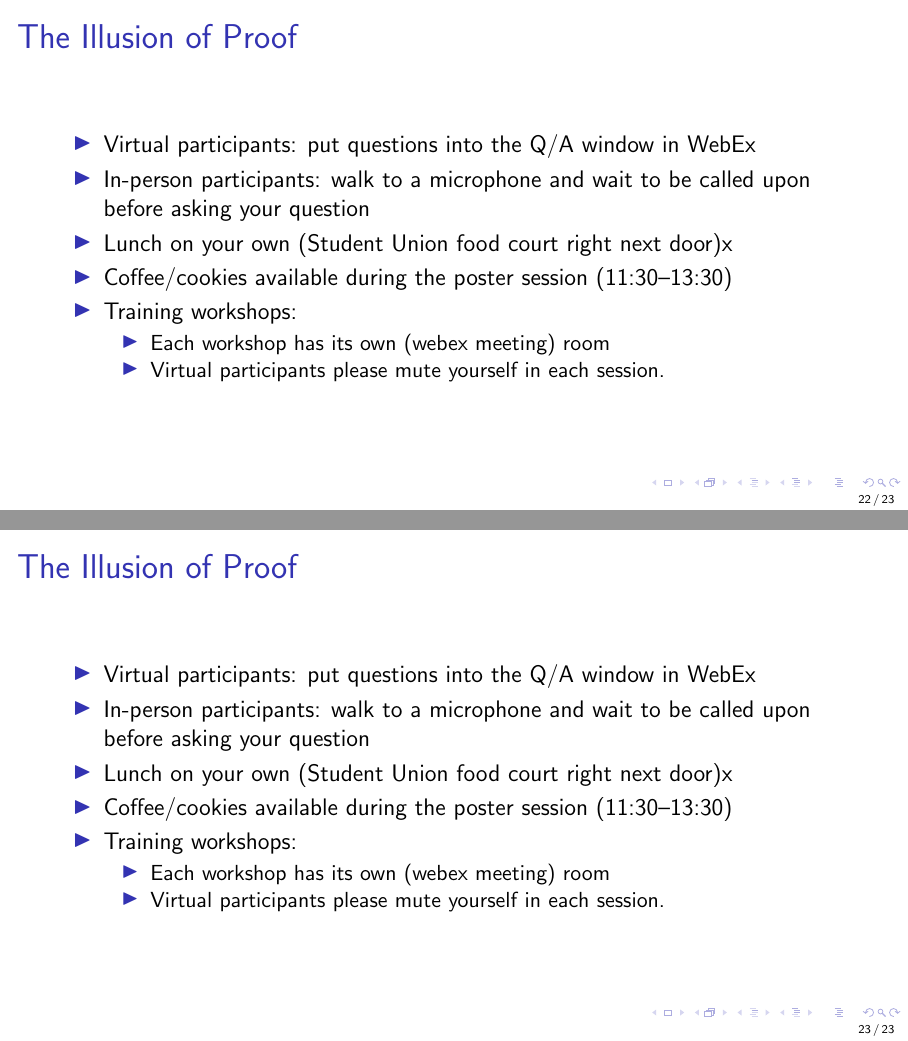
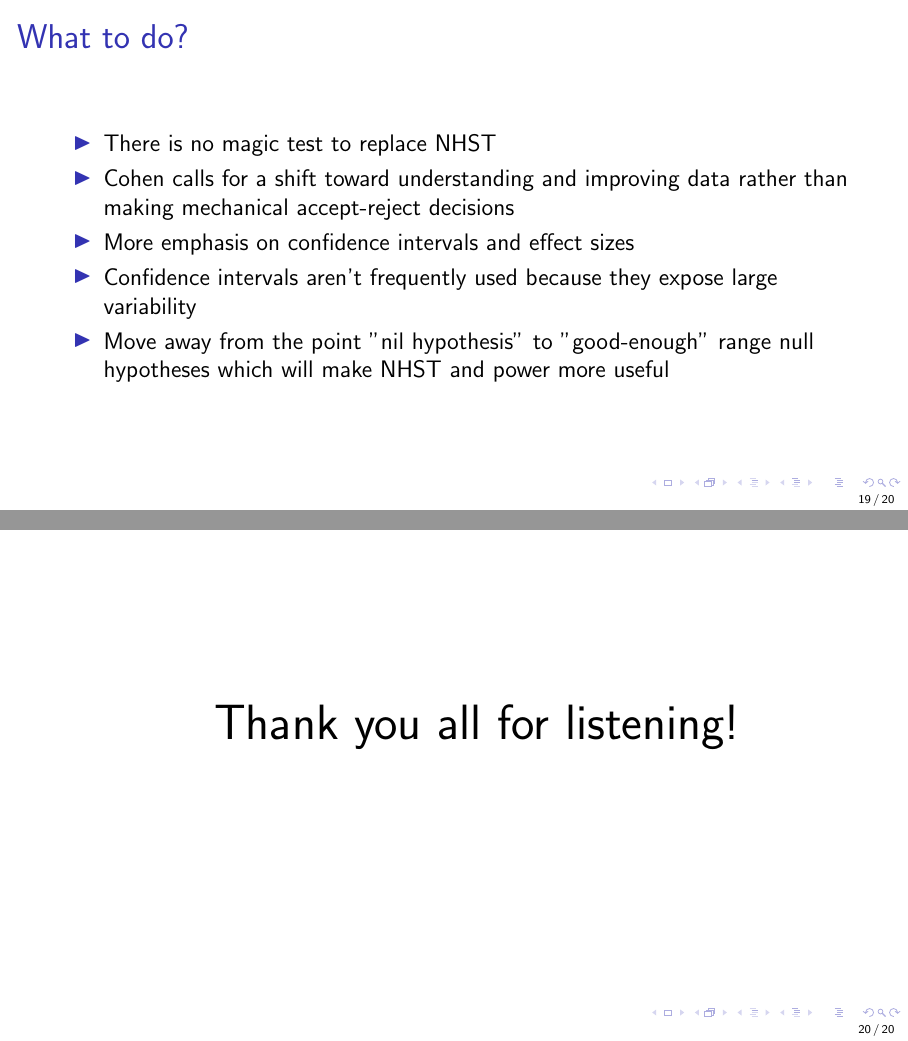
Before and after one commit to sw24f/seminar-presentation-williamquinlan02, LaTeX slides (slides/ucsas22.tex): pages 22 and 23 of 23 before the commit and pages 19 and 20 of 20 after it, joined at a grey line. Compiled offline with pdfLaTeX.

Commit message:
all slides complete

```diff
--- a/slides/ucsas22.tex
+++ b/slides/ucsas22.tex
@@ -269,15 +269,6 @@ P(H_0 | D) = \frac{P(H_0) \cdot P(\text{test wrong} | H_0)}{P(H_0) \cdot P(\text
   \end{itemize}
 \end{frame}
 
-%Slide 15
-\begin{frame}{The Illusion of Proof}
+%Slide 17
+\begin{frame}{The Nil Hypothesis cont.}
   \begin{itemize}
-  \item Virtual participants: put questions into the Q/A window in WebEx
-  \item In-person participants: walk to a microphone and wait to be called upon
-    before asking your question
-  \item Lunch on your own (Student Union food court right next door)x
-  \item Coffee/cookies available during the poster session (11:30--13:30)
-  \item Training workshops:
-    \begin{itemize}
-    \item Each workshop has its own (webex meeting) room
-    \item Virtual participants please mute yourself in each session.
@@ -289,11 +274,0 @@ P(H_0 | D) = \frac{P(H_0) \cdot P(\text{test wrong} | H_0)}{P(H_0) \cdot P(\text
-\begin{frame}{The Illusion of Proof}
-  \begin{itemize}
-  \item Virtual participants: put questions into the Q/A window in WebEx
-  \item In-person participants: walk to a microphone and wait to be called upon
-    before asking your question
-  \item Lunch on your own (Student Union food court right next door)x
-  \item Coffee/cookies available during the poster session (11:30--13:30)
-  \item Training workshops:
-    \begin{itemize}
-    \item Each workshop has its own (webex meeting) room
-    \item Virtual participants please mute yourself in each session.
@@ -305,11 +274,0 @@ P(H_0 | D) = \frac{P(H_0) \cdot P(\text{test wrong} | H_0)}{P(H_0) \cdot P(\text
-\begin{frame}{The Illusion of Proof}
-  \begin{itemize}
-  \item Virtual participants: put questions into the Q/A window in WebEx
-  \item In-person participants: walk to a microphone and wait to be called upon
-    before asking your question
-  \item Lunch on your own (Student Union food court right next door)x
-  \item Coffee/cookies available during the poster session (11:30--13:30)
-  \item Training workshops:
-    \begin{itemize}
-    \item Each workshop has its own (webex meeting) room
-    \item Virtual participants please mute yourself in each session.
@@ -318,11 +281,6 @@ P(H_0 | D) = \frac{P(H_0) \cdot P(\text{test wrong} | H_0)}{P(H_0) \cdot P(\text
 \end{frame}
 
 %Slide 18
-\begin{frame}{The Illusion of Proof}
+\begin{frame}{Quantifying Effects}
   \begin{itemize}
-  \item Virtual participants: put questions into the Q/A window in WebEx
-  \item In-person participants: walk to a microphone and wait to be called upon
-    before asking your question
-  \item Lunch on your own (Student Union food court right next door)x
-  \item Coffee/cookies available during the poster session (11:30--13:30)
-  \item Training workshops:
+  \item Confidence intervals and effect sizes are necessary for scientific advancement.
@@ -329,56 +292,27 @@ P(H_0 | D) = \frac{P(H_0) \cdot P(\text{test wrong} | H_0)}{P(H_0) \cdot P(\text
     \begin{itemize}
-    \item Each workshop has its own (webex meeting) room
-    \item Virtual participants please mute yourself in each session.
+    \item Cohen had a statistically significant correlation between height and IQ
+    \item This translated to a regression coefficient that meant a 30 point iq increase required 14 feet of additional height
     \end{itemize}
   \end{itemize}
 \end{frame}
 
 %Slide 19
-\begin{frame}{The Illusion of Proof}
+\begin{frame}{What to do?}
   \begin{itemize}
-  \item Virtual participants: put questions into the Q/A window in WebEx
-  \item In-person participants: walk to a microphone and wait to be called upon
-    before asking your question
-  \item Lunch on your own (Student Union food court right next door)x
-  \item Coffee/cookies available during the poster session (11:30--13:30)
-  \item Training workshops:
-    \begin{itemize}
-    \item Each workshop has its own (webex meeting) room
-    \item Virtual participants please mute yourself in each session.
-    \end{itemize}
+  \item There is no magic test to replace NHST
+  \item Cohen calls for a shift toward understanding and improving data rather than making mechanical accept-reject decisions
+  \item More emphasis on confidence intervals and effect sizes
+  \item Confidence intervals aren't frequently used because they expose large variability
+  \item Move away from the point "nil hypothesis" to "good-enough" range null hypotheses which will make NHST and power more useful
   \end{itemize}
 \end{frame}
 
 %Slide 20
-\begin{frame}{The Illusion of Proof}
+\begin{frame}{}
   \begin{itemize}
-  \item Virtual participants: put questions into the Q/A window in WebEx
-  \item In-person participants: walk to a microphone and wait to be called upon
-    before asking your question
-  \item Lunch on your own (Student Union food court right next door)x
-  \item Coffee/cookies available during the poster session (11:30--13:30)
-  \item Training workshops:
-    \begin{itemize}
-    \item Each workshop has its own (webex meeting) room
-    \item Virtual participants please mute yourself in each session.
-    \end{itemize}
-  \end{itemize}
-\end{frame}
-%Slide 21
-\begin{frame}{The Illusion of Proof}
-  \begin{itemize}
-  \item Virtual participants: put questions into the Q/A window in WebEx
-  \item In-person participants: walk to a microphone and wait to be called upon
-    before asking your question
-  \item Lunch on your own (Student Union food court right next door)x
-  \item Coffee/cookies available during the poster session (11:30--13:30)
-  \item Training workshops:
-    \begin{itemize}
-    \item Each workshop has its own (webex meeting) room
-    \item Virtual participants please mute yourself in each session.
-    \end{itemize}
+    \centering
+    {\Huge Thank you all for listening!}
   \end{itemize}
 \end{frame}
 
-
 \end{document}
```
Also changed, not shown: slides/ucsas22.pdf, slides/ucsas22.tex (27 more changed lines), 4 other files.
